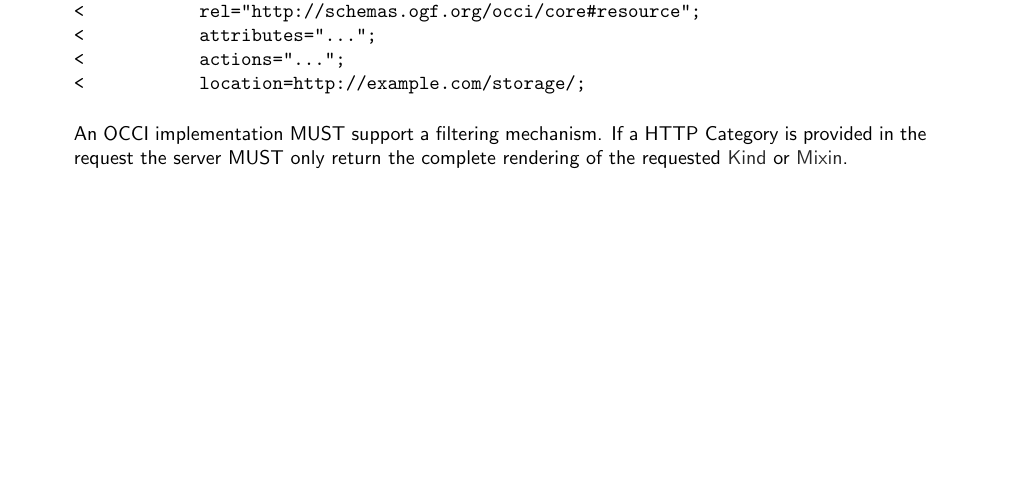
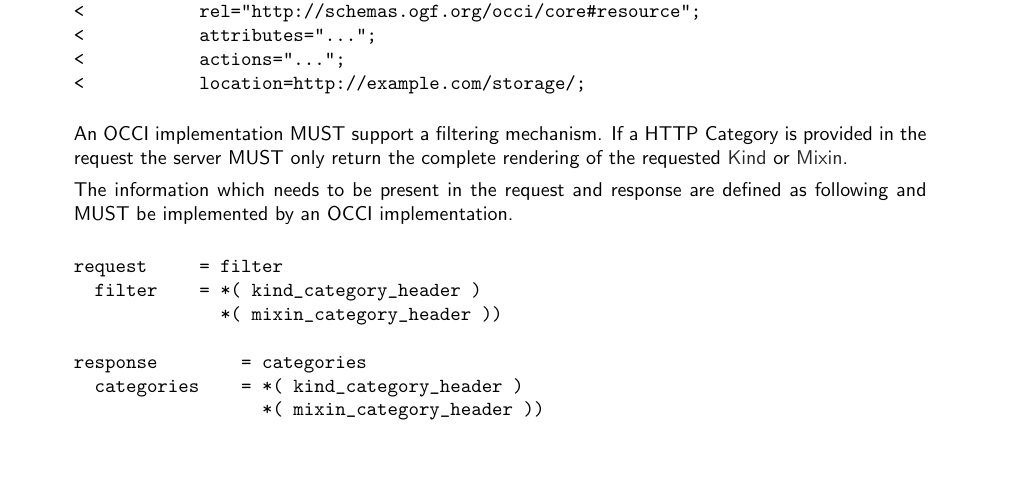
Before and after one commit to occiware/occi-wg, a LaTeX document (http_rendering.tex): part of page 7 of 24, cut so that both start at the same text, the shorter picture padded with empty space. Compiled offline with pdfLaTeX.

Commit message:
added first ABNF
git-svn-id: file://localhost/tmp/svn2git/occi-wg/svn/trunk@449 03f8628b-ed47-4a1f-bca9-bd5ac709a1f8

```diff
--- a/http_rendering.tex
+++ b/http_rendering.tex
@@ -267,6 +267,20 @@ MUST be implemented by the service.
     HTTP Category is provided in the request the server MUST only
     return the complete rendering of the requested \hl{Kind} or
     \hl{Mixin}.
+
+    The information which needs to be present in the request and
+    response are defined as following and MUST be implemented by an
+    OCCI implementation.
+
+\begin{verbatim}
+request     = filter
+  filter    = *( kind_category_header )
+              *( mixin_category_header ))
+
+response        = categories
+  categories    = *( kind_category_header )
+                  *( mixin_category_header ))
+\end{verbatim}
 
   \item[Adding a \hl{Mixin} definition] To add a \hl{Mixin} to the
     service the HTTP POST verb MUST be used. All possible information
```
